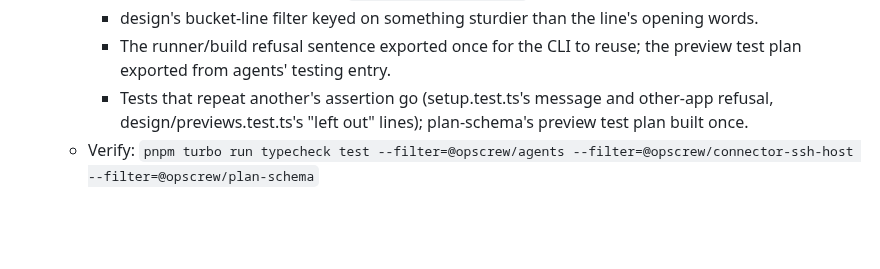
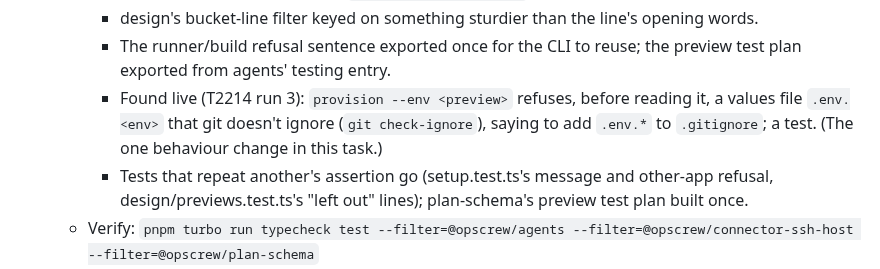
Before and after one commit to softzer0/opscrew, a Markdown page: specs/022-preview-environments/tasks.md, the part around the change. Rendered like a GitHub page; blank space fills up the shorter version.

Commit message:
docs(specs): 022 T2218 also refuses a preview values file git doesn't ignore (found live)
Co-Authored-By: Claude Opus 5.5 <noreply@anthropic.com>

```diff
--- a/specs/022-preview-environments/tasks.md
+++ b/specs/022-preview-environments/tasks.md
@@ -375,6 +375,9 @@ script's contract or what is redacted; snapshots may change only where a test fi
     - design's bucket-line filter keyed on something sturdier than the line's opening words.
     - The runner/build refusal sentence exported once for the CLI to reuse; the preview test
       plan exported from agents' testing entry.
+    - Found live (T2214 run 3): `provision --env <preview>` refuses, before reading it, a values
+      file `.env.<env>` that git doesn't ignore (`git check-ignore`), saying to add `.env.*` to
+      `.gitignore`; a test. (The one behaviour change in this task.)
     - Tests that repeat another's assertion go (setup.test.ts's message and other-app refusal,
       design/previews.test.ts's "left out" lines); plan-schema's preview test plan built once.
   - Verify: `pnpm turbo run typecheck test --filter=@opscrew/agents --filter=@opscrew/connector-ssh-host --filter=@opscrew/plan-schema`
```
